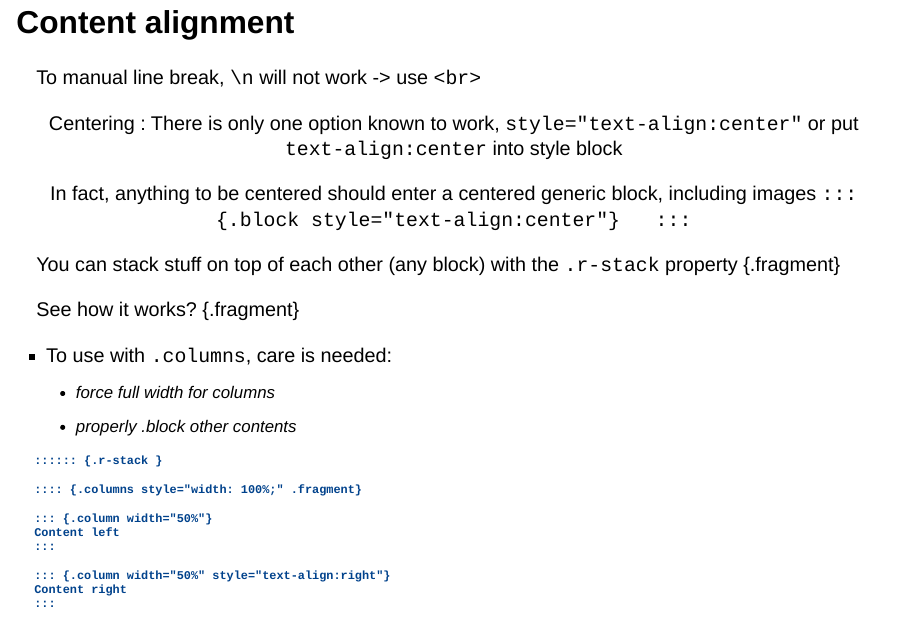
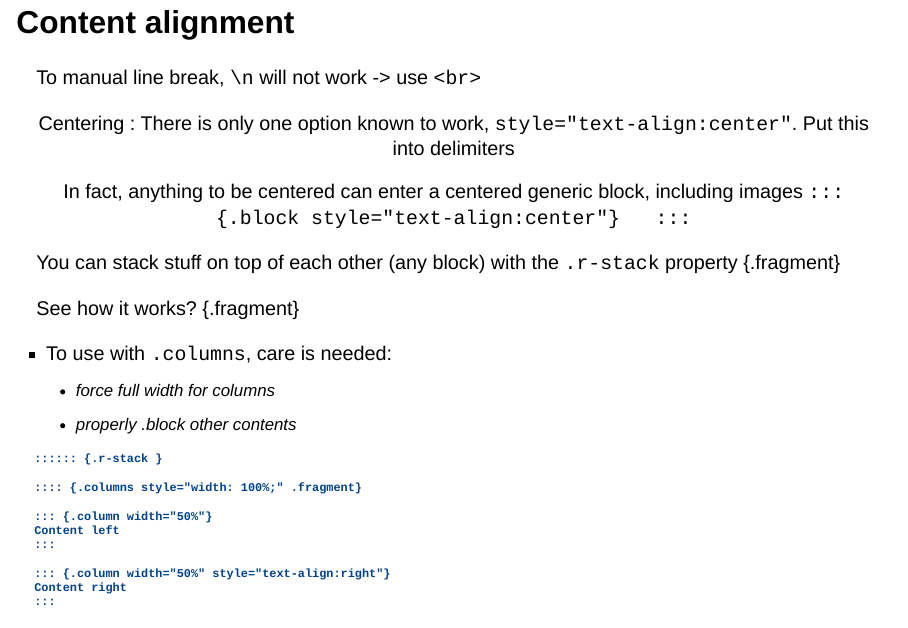
Before and after one commit to dtinhvo/quarto-revealjs-TRANSIEVES, a Quarto document (docu.qmd): page 6 of 25. Rendered offline with R 4.5, knitr and Pandoc in place of Quarto, with nearby package versions; drawn as Slidy slides in place of the format the file asks for.

Commit message:
Update docu.qmd

````diff
--- a/docu.qmd
+++ b/docu.qmd
@@ -80,9 +80,9 @@ Codeblock col-template for your copying pleasure:
 To manual line break, `\n` will not work -> use `<br>`
 
 ::: {style="text-align:center"}
-Centering : There is only one option known to work, `style="text-align:center"` or put `text-align:center` into style block
+Centering : There is only one option known to work, `style="text-align:center"`. Put this into delimiters
 
-In fact, anything to be centered should enter a centered generic block, including images
+In fact, anything to be centered can enter a centered generic block, including images
   ```
   ::: {.block style="text-align:center"}
   :::
````
